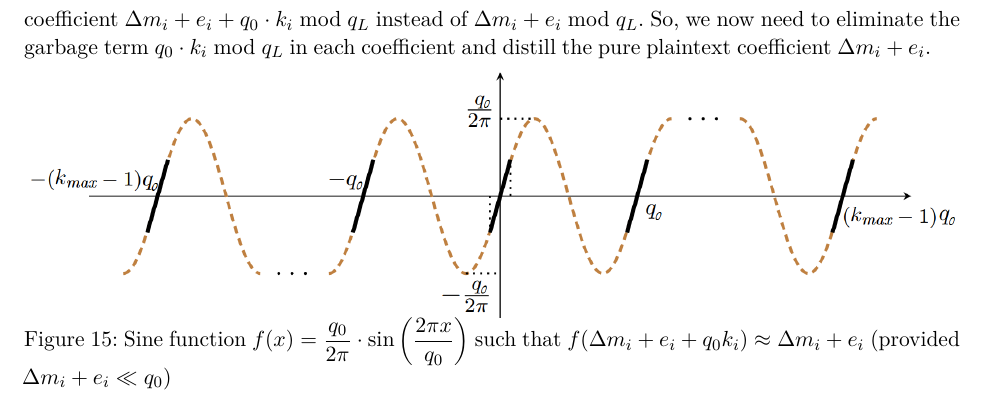
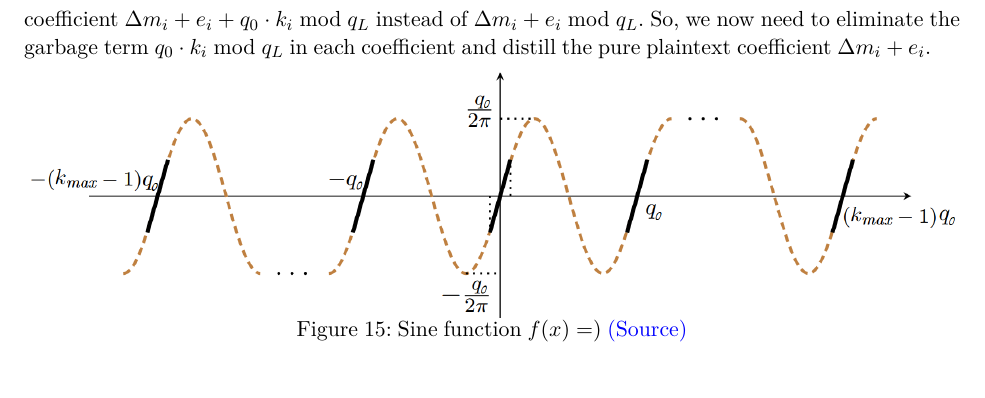
Before and after one commit to fhetextbook/fhetextbook.github.io, a LaTeX paper (00-main.tex, which reads d03-ckks.tex): part of page 188 of 192, cut so that both start at the same text. Compiled offline with pdfLaTeX.

Commit message:
Updates from Overleaf

```diff
--- a/d03-ckks.tex
+++ b/d03-ckks.tex
@@ -1650,6 +1650,6 @@ In the $\Delta M + E + q_0 K \bmod q_L$ term, notice that because of the $q_0K$
 \begin{figure}[h!]
     \centering
   \includegraphics[width=1.0\linewidth]{figures/modulo-reduction-sine.png}
-  \caption{Sine function $f(x) = \dfrac{q_0}{2\pi}\cdot \sin \left(\dfrac{2\pi x}{q_0}\right)$ such that $f(\Delta m_i + e_i + q_0k_i) \approx \Delta m_i + e_i$ (provided $\Delta m_i + e_i \ll q_0$) }
+  \caption{Sine function $f(x) = $) \href{https://eprint.iacr.org/2018/153.pdf}{(Source)}}
   \label{fig:modulo-reduction-sine}
 \end{figure}
```
